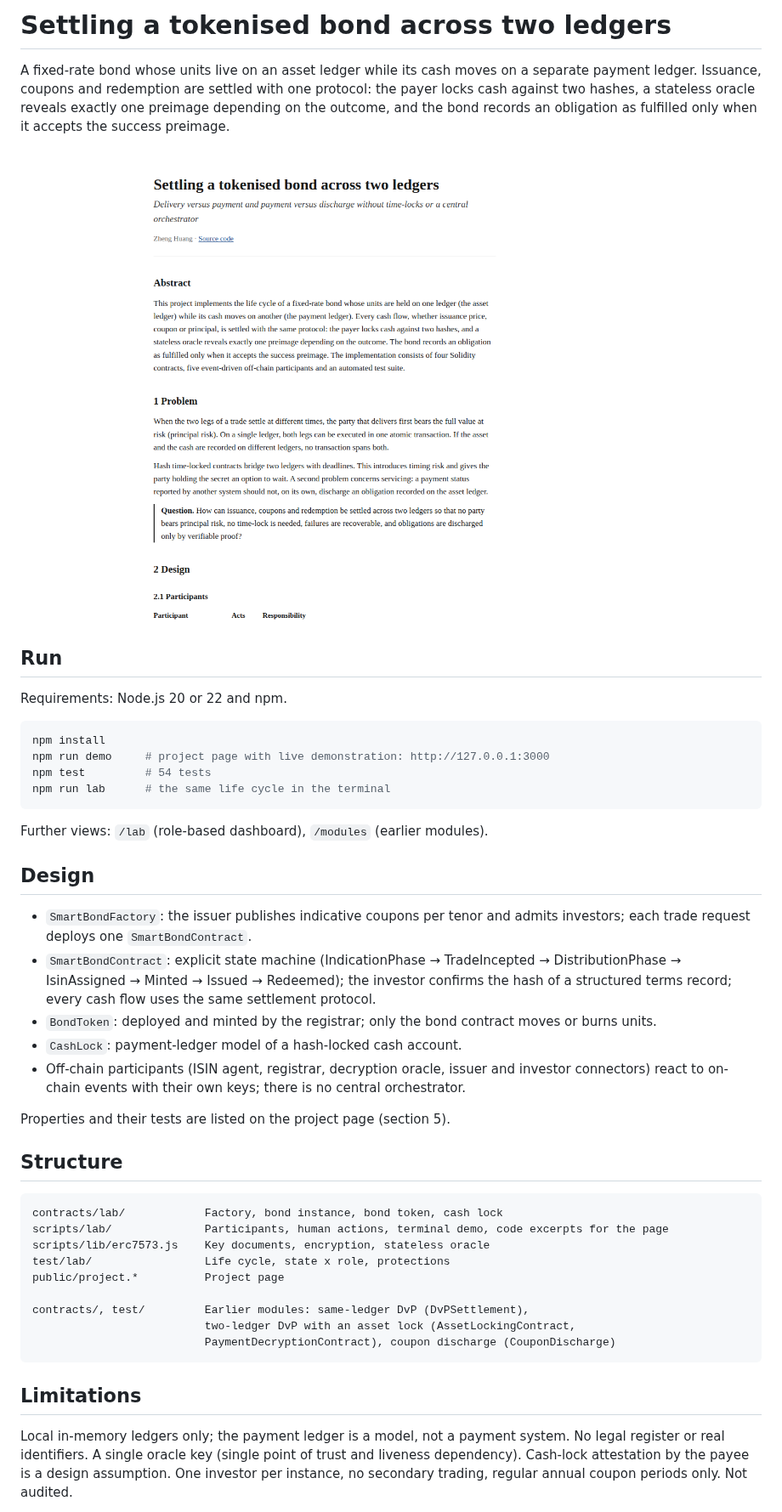
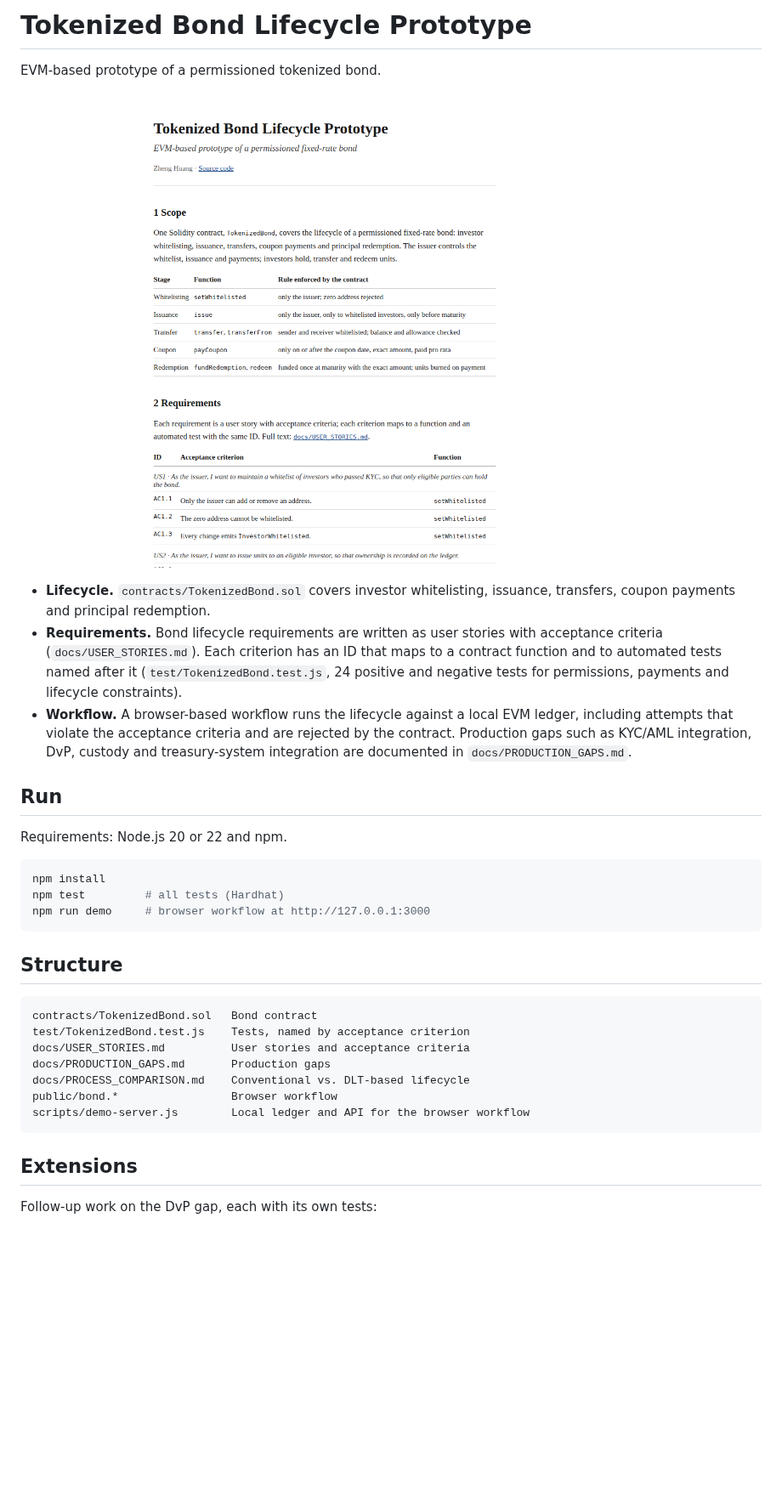
Before and after one commit to johnhz0229/digitalbonddlt, a Markdown page: README.md, the part around one of its changes. Shown at 85% size. GitHub-like rendering; pictures changed too: dashboard-preview.png; blank space fills up the shorter version.

````diff
--- a/README.md
+++ b/README.md
@@ -1,12 +1,20 @@
-# Settling a tokenised bond across two ledgers
+# Tokenized Bond Lifecycle Prototype
 
-A fixed-rate bond whose units live on an asset ledger while its
-cash moves on a separate payment ledger. Issuance, coupons and redemption are
-settled with one protocol: the payer locks cash against two hashes, a stateless
-oracle reveals exactly one preimage depending on the outcome, and the bond
-records an obligation as fulfilled only when it accepts the success preimage.
+EVM-based prototype of a permissioned tokenized bond.
 
 ![Project page](dashboard-preview.png)
+
+- **Lifecycle.** `contracts/TokenizedBond.sol` covers investor whitelisting,
+  issuance, transfers, coupon payments and principal redemption.
+- **Requirements.** Bond lifecycle requirements are written as user stories with
+  acceptance criteria (`docs/USER_STORIES.md`). Each criterion has an ID that maps
+  to a contract function and to automated tests named after it
+  (`test/TokenizedBond.test.js`, 24 positive and negative tests for permissions,
+  payments and lifecycle constraints).
+- **Workflow.** A browser-based workflow runs the lifecycle against a local EVM
+  ledger, including attempts that violate the acceptance criteria and are rejected
+  by the contract. Production gaps such as KYC/AML integration, DvP, custody and
+  treasury-system integration are documented in `docs/PRODUCTION_GAPS.md`.
 
 ## Run
 
@@ -14,49 +22,23 @@ Requirements: Node.js 20 or 22 and npm.
 
 ```bash
 npm install
-npm run demo     # project page with live demonstration: http://127.0.0.1:3000
-npm test         # 54 tests
-npm run lab      # the same life cycle in the terminal
+npm test         # all tests (Hardhat)
+npm run demo     # browser workflow at http://127.0.0.1:3000
 ```
-
-Further views: `/lab` (role-based dashboard), `/modules` (earlier modules).
-
-## Design
-
-- `SmartBondFactory`: the issuer publishes indicative coupons per tenor and admits
-  investors; each trade request deploys one `SmartBondContract`.
-- `SmartBondContract`: explicit state machine
-  (IndicationPhase → TradeIncepted → DistributionPhase → IsinAssigned → Minted →
-  Issued → Redeemed); the investor confirms the hash of a structured terms record;
-  every cash flow uses the same settlement protocol.
-- `BondToken`: deployed and minted by the registrar; only the bond contract moves
-  or burns units.
-- `CashLock`: payment-ledger model of a hash-locked cash account.
-- Off-chain participants (ISIN agent, registrar, decryption oracle, issuer and
-  investor connectors) react to on-chain events with their own keys; there is no
-  central orchestrator.
-
-Properties and their tests are listed on the project page (section 5).
 
 ## Structure
 
 ```text
-contracts/lab/            Factory, bond instance, bond token, cash lock
-scripts/lab/              Participants, human actions, terminal demo, code excerpts for the page
-scripts/lib/erc7573.js    Key documents, encryption, stateless oracle
-test/lab/                 Life cycle, state x role, protections
-public/project.*          Project page
-
-contracts/, test/         Earlier modules: same-ledger DvP (DvPSettlement),
-                          two-ledger DvP with an asset lock (AssetLockingContract,
-                          PaymentDecryptionContract), coupon discharge (CouponDischarge)
+contracts/TokenizedBond.sol   Bond contract
+test/TokenizedBond.test.js    Tests, named by acceptance criterion
+docs/USER_STORIES.md          User stories and acceptance criteria
+docs/PRODUCTION_GAPS.md       Production gaps
+docs/PROCESS_COMPARISON.md    Conventional vs. DLT-based lifecycle
+public/bond.*                 Browser workflow
+scripts/demo-server.js        Local ledger and API for the browser workflow
 ```
 
-## Limitations
+## Extensions
 
-Local in-memory ledgers only; the payment ledger is a model, not a payment
-system. No legal register or real identifiers. A single oracle key (single point
-of trust and liveness dependency). Cash-lock attestation by the payee is a design
-assumption. One investor per instance, no secondary trading, regular annual
-coupon periods only. Not audited.
+Follow-up work on the DvP gap, each with its own tests:
 
````
Also changed, not shown: other parts of README.md (+4 -8 lines), docs/PRODUCTION_GAPS.md (added, +15 -0 lines), docs/USER_STORIES.md (+66 -18 lines), 10 other files.
